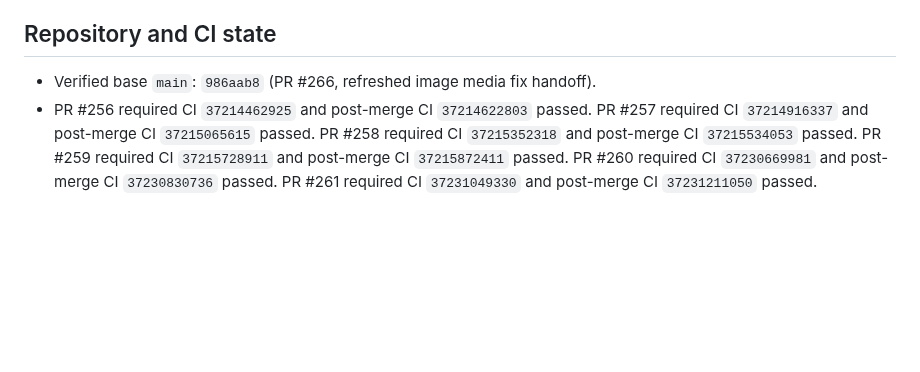
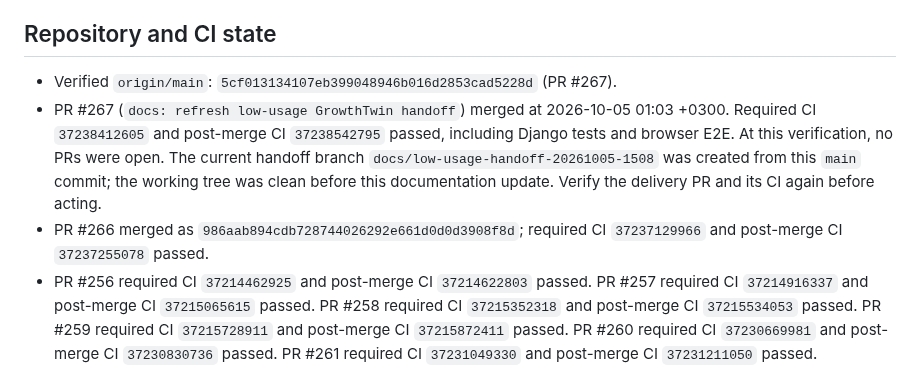
Before and after one commit to ugurkbcgl-hub/growthtwin, a Markdown page: docs/continuity/STATE.md, the part around one of its changes. Rendered like a GitHub page; blank space fills up the shorter version.

Commit message:
docs: refresh GrowthTwin low-usage handoff

```diff
--- a/docs/continuity/STATE.md
+++ b/docs/continuity/STATE.md
@@ -12,7 +12,16 @@ publication, media spend, or production AI use.
 
 ## Repository and CI state
 
-- Verified base `main`: `986aab8` (PR #266, refreshed image media fix handoff).
+- Verified `origin/main`: `5cf013134107eb399048946b016d2853cad5228d` (PR #267).
+- PR #267 (`docs: refresh low-usage GrowthTwin handoff`) merged at
+  2026-10-05 01:03 +0300. Required CI `37238412605` and post-merge CI
+  `37238542795` passed, including Django tests and browser E2E. At this
+  verification, no PRs were open. The current handoff branch
+  `docs/low-usage-handoff-20261005-1508` was created from this `main` commit;
+  the working tree was clean before this documentation update. Verify the
+  delivery PR and its CI again before acting.
+- PR #266 merged as `986aab894cdb728744026292e661d0d0d3908f8d`; required CI
+  `37237129966` and post-merge CI `37237255078` passed.
 - PR #256 required CI `37214462925` and post-merge CI `37214622803` passed.
   PR #257 required CI `37214916337` and post-merge CI `37215065615` passed.
   PR #258 required CI `37215352318` and post-merge CI `37215534053` passed.
```
Also changed, not shown: other parts of docs/continuity/STATE.md (+1 -1 lines), docs/phase-0-staging-verification.md (+1 -1 lines).
